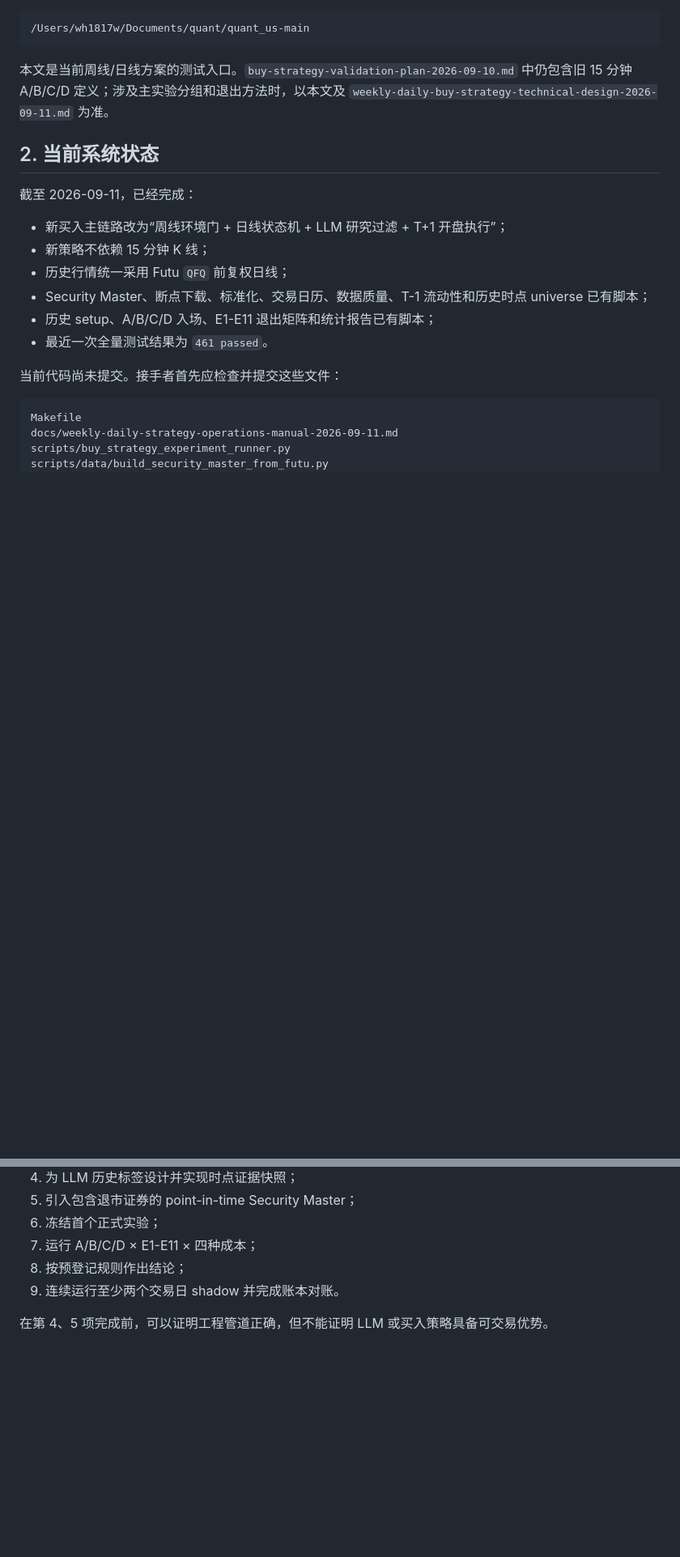
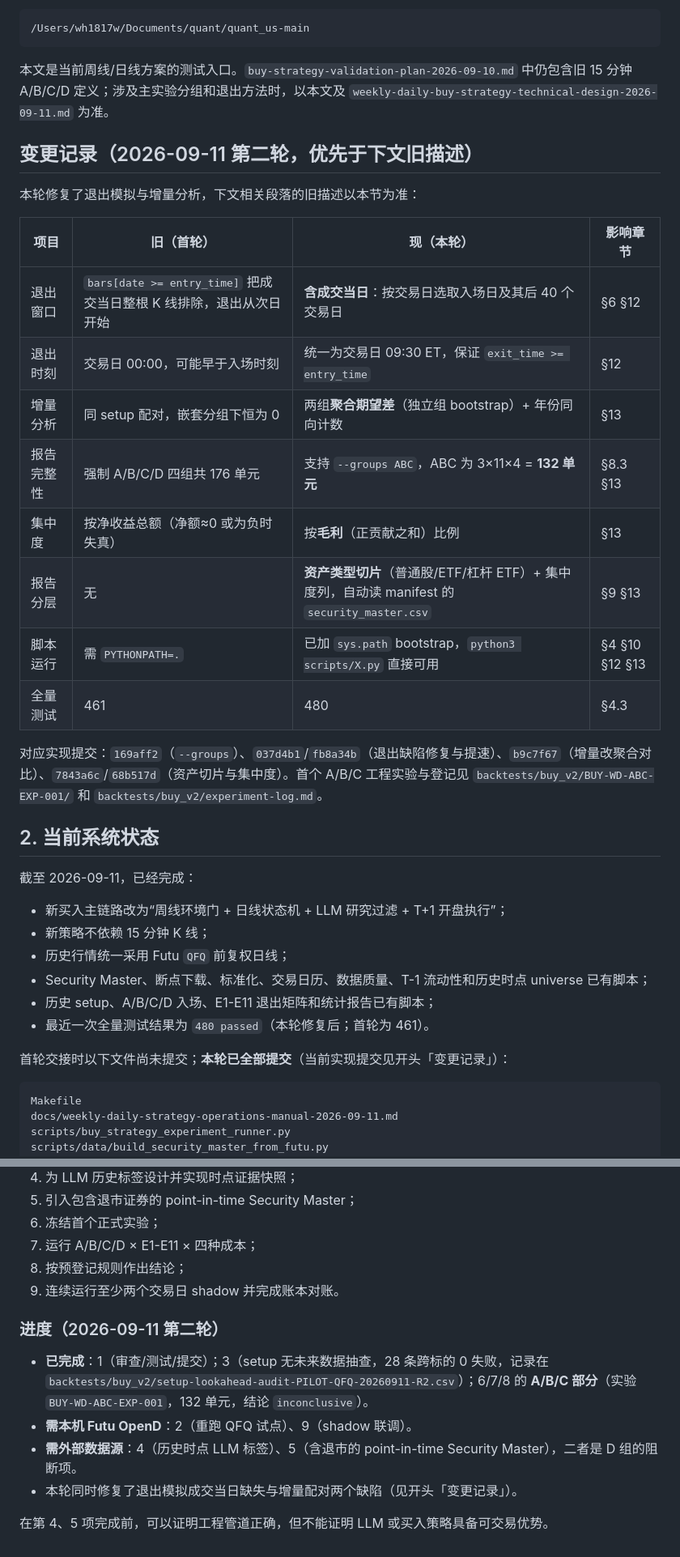
Before and after one commit to imlinklink/quant, a Markdown page: quant_us-main/docs/weekly-daily-strategy-test-handoff-manual-2026-09-11.md, 2 parts joined by grey strips. Shown at 81% size. GitHub-like rendering; blank space fills up the shorter version.

````diff
--- a/quant_us-main/docs/weekly-daily-strategy-test-handoff-manual-2026-09-11.md
+++ b/quant_us-main/docs/weekly-daily-strategy-test-handoff-manual-2026-09-11.md
@@ -12,6 +12,23 @@
 
 本文是当前周线/日线方案的测试入口。`buy-strategy-validation-plan-2026-09-10.md` 中仍包含旧 15 分钟 A/B/C/D 定义；涉及主实验分组和退出方法时，以本文及 `weekly-daily-buy-strategy-technical-design-2026-09-11.md` 为准。
 
+## 变更记录（2026-09-11 第二轮，优先于下文旧描述）
+
+本轮修复了退出模拟与增量分析，下文相关段落的旧描述以本节为准：
+
+| 项目 | 旧（首轮） | 现（本轮） | 影响章节 |
+|---|---|---|---|
+| 退出窗口 | `bars[date >= entry_time]` 把成交当日整根 K 线排除，退出从次日开始 | **含成交当日**：按交易日选取入场日及其后 40 个交易日 | §6 §12 |
+| 退出时刻 | 交易日 00:00，可能早于入场时刻 | 统一为交易日 09:30 ET，保证 `exit_time >= entry_time` | §12 |
+| 增量分析 | 同 setup 配对，嵌套分组下恒为 0 | 两组**聚合期望差**（独立组 bootstrap）+ 年份同向计数 | §13 |
+| 报告完整性 | 强制 A/B/C/D 四组共 176 单元 | 支持 `--groups ABC`，ABC 为 3×11×4 = **132 单元** | §8.3 §13 |
+| 集中度 | 按净收益总额（净额≈0 或为负时失真） | 按**毛利**（正贡献之和）比例 | §13 |
+| 报告分层 | 无 | **资产类型切片**（普通股/ETF/杠杆 ETF）+ 集中度列，自动读 manifest 的 `security_master.csv` | §9 §13 |
+| 脚本运行 | 需 `PYTHONPATH=.` | 已加 `sys.path` bootstrap，`python3 scripts/X.py` 直接可用 | §4 §10 §12 §13 |
+| 全量测试 | 461 | 480 | §4.3 |
+
+对应实现提交：`169aff2`（`--groups`）、`037d4b1`/`fb8a34b`（退出缺陷修复与提速）、`b9c7f67`（增量改聚合对比）、`7843a6c`/`68b517d`（资产切片与集中度）。首个 A/B/C 工程实验与登记见 `backtests/buy_v2/BUY-WD-ABC-EXP-001/` 和 `backtests/buy_v2/experiment-log.md`。
+
 ## 2. 当前系统状态
 
 截至 2026-09-11，已经完成：
@@ -21,9 +38,9 @@
 - 历史行情统一采用 Futu `QFQ` 前复权日线；
 - Security Master、断点下载、标准化、交易日历、数据质量、T-1 流动性和历史时点 universe 已有脚本；
 - 历史 setup、A/B/C/D 入场、E1-E11 退出矩阵和统计报告已有脚本；
-- 最近一次全量测试结果为 `461 passed`。
+- 最近一次全量测试结果为 `480 passed`（本轮修复后；首轮为 461）。
 
-当前代码尚未提交。接手者首先应检查并提交这些文件：
+首轮交接时以下文件尚未提交；**本轮已全部提交**（当前实现提交见开头「变更记录」）：
 
 ```text
 Makefile
@@ -720,4 +754,11 @@ report.md
 8. 按预登记规则作出结论；
 9. 连续运行至少两个交易日 shadow 并完成账本对账。
 
+### 进度（2026-09-11 第二轮）
+
+- **已完成**：1（审查/测试/提交）；3（setup 无未来数据抽查，28 条跨标的 0 失败，记录在 `backtests/buy_v2/setup-lookahead-audit-PILOT-QFQ-20260911-R2.csv`）；6/7/8 的 **A/B/C 部分**（实验 `BUY-WD-ABC-EXP-001`，132 单元，结论 `inconclusive`）。
+- **需本机 Futu OpenD**：2（重跑 QFQ 试点）、9（shadow 联调）。
+- **需外部数据源**：4（历史时点 LLM 标签）、5（含退市的 point-in-time Security Master），二者是 D 组的阻断项。
+- 本轮同时修复了退出模拟成交当日缺失与增量配对两个缺陷（见开头「变更记录」）。
+
 在第 4、5 项完成前，可以证明工程管道正确，但不能证明 LLM 或买入策略具备可交易优势。
````
Also changed, not shown: other parts of quant_us-main/docs/weekly-daily-strategy-test-handoff-manual-2026-09-11.md (+27 -10 lines), quant_us-main/docs/weekly-daily-strategy-operations-manual-2026-09-11.md (+13 -5 lines).
